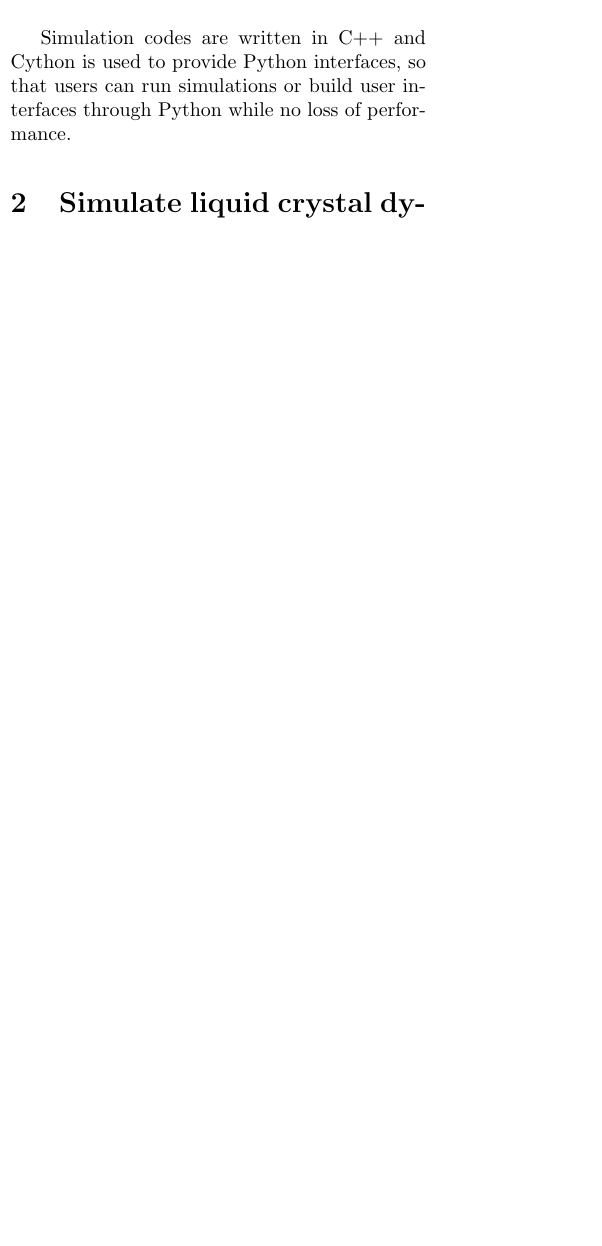
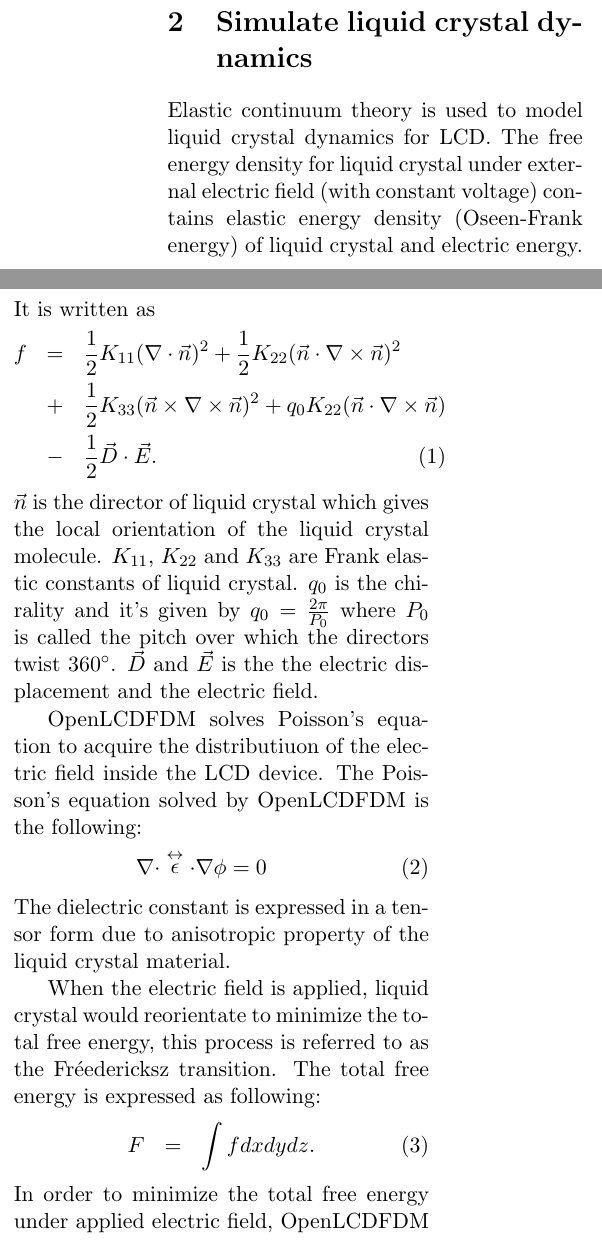
Before and after one commit to xingularity/talks, a LaTeX paper (pycon2015.tex): part of one column of the page before the commit and two parts of the columns of page 1 of 2 after it, the two joined at a grey line, cut at the place of the change, the shorter picture padded with empty space. Compiled offline with pdfLaTeX.

Commit message:
Update pycon2015.tex

```diff
--- a/pycon2015.tex
+++ b/pycon2015.tex
@@ -1,4 +1,4 @@
-\documentclass[a4paper]{article} %
+\documentclass[11pt, a4paper]{article} %
 \usepackage{multicol}
 \usepackage{graphicx,amssymb} %
 \usepackage{hyperref}
@@ -45,9 +43,29 @@ OpenLCDFDM is a finite difference simulation code for liquid crystal device. It
 
 LCD simulation contains three different parts of calculations. The first one is to simulate liquid crystal transition under external electric field, this transition is called Fréedericksz transition. The simulation of Fréedericksz transition is done by solving Poisson's equation and minimizing the Oseen-Frank free energy. The second one is to calculate polarization of light when it propagates through the liquid crystal device. Extended Jones matrix method is used to calculate polarization of light and the transmission. The last part is colorimetry calculation. It calculates human color perception by the light emitted from LCD devices.\\
 
-Simulation codes are written in C++ and Cython is used to provide Python interfaces, so that users can run simulations or build user interfaces through Python while no loss of performance.
+\section{Simulate liquid crystal dynamics}
+Elastic continuum theory is used to model liquid crystal dynamics for LCD. The free energy density for liquid crystal under external electric field (with constant voltage) contains elastic energy density (Oseen-Frank energy) of liquid crystal and electric energy. It is written as
+\begin{eqnarray}
+f&=&\frac{1}{2}K_{11}(\nabla\cdot\vec{n})^2 + \frac{1}{2}K_{22}(\vec{n}\cdot\nabla\times\vec{n})^2 \nonumber \\
+&+& \frac{1}{2}K_{33}(\vec{n}\times\nabla\times\vec{n})^2 + q_{0}K_{22}(\vec{n}\cdot\nabla\times\vec{n}) \nonumber \\
+&-&\frac{1}{2}\vec{D}\cdot\vec{E}.
+\label{eq:oseen_frank}
+\end{eqnarray}
+$\vec{n}$ is the director of liquid crystal which gives the local orientation of the liquid crystal molecule. $K_{11}$, $K_{22}$ and $K_{33}$ are Frank elastic constants of liquid crystal. $q_0$ is the chirality and it's given by $q_0 = \frac{2\pi}{P_0}$ where $P_0$ is called the pitch over which the directors twist $360^{\circ}$. $\vec{D}$ and $\vec{E}$ is the the electric displacement and the electric field.
 
-\section{Simulate liquid crystal dynamics}
+OpenLCDFDM solves Poisson's equation to acquire the distributiuon of the electric field inside the LCD device. The Poisson's equation solved by OpenLCDFDM is the following:
+\begin{eqnarray}
+\nabla\cdot\stackrel{\leftrightarrow}{\epsilon}\cdot\nabla\phi = 0
+\label{eq:Poisson_anisotropiv}
+\end{eqnarray}
+The dielectric constant is expressed in a tensor form due to anisotropic property of the liquid crystal material.
 
+When the electric field is applied, liquid crystal would reorientate to minimize the total free energy, this process is referred to as the Fréedericksz transition.
+The total free energy is expressed as following:
+\begin{eqnarray}
+F&=&\int f dxdydz.
+\label{eq:total_free_energy}
+\end{eqnarray}
+In order to minimize the total free energy under applied electric field, OpenLCDFDM solves Euler-Lagrange equations to acquire the distribution of the liquid crystal director which minimize the total free energy.
 
 \section{Optics calculation}
```
Also changed, not shown: pycon2015.tex (14 more changed lines).
